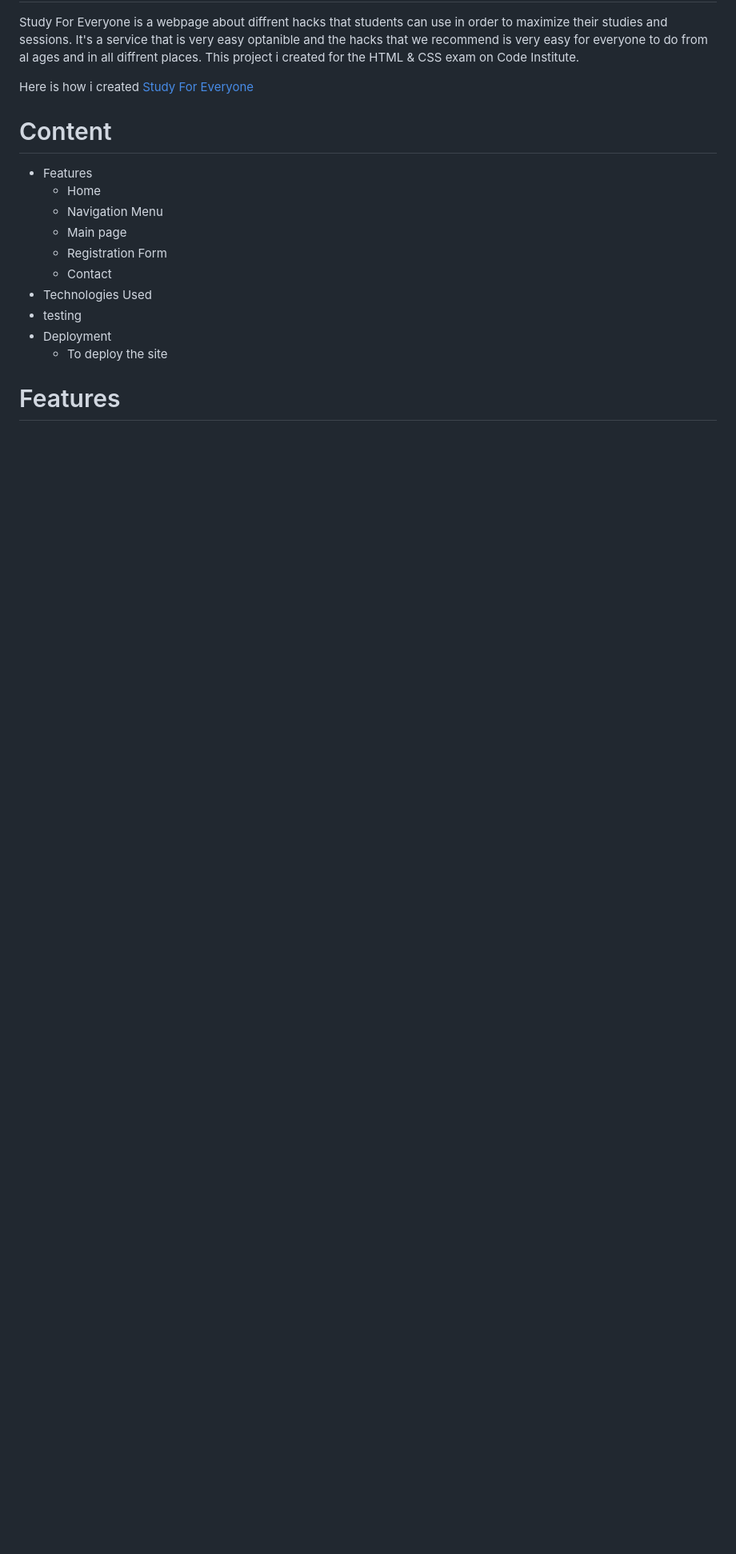
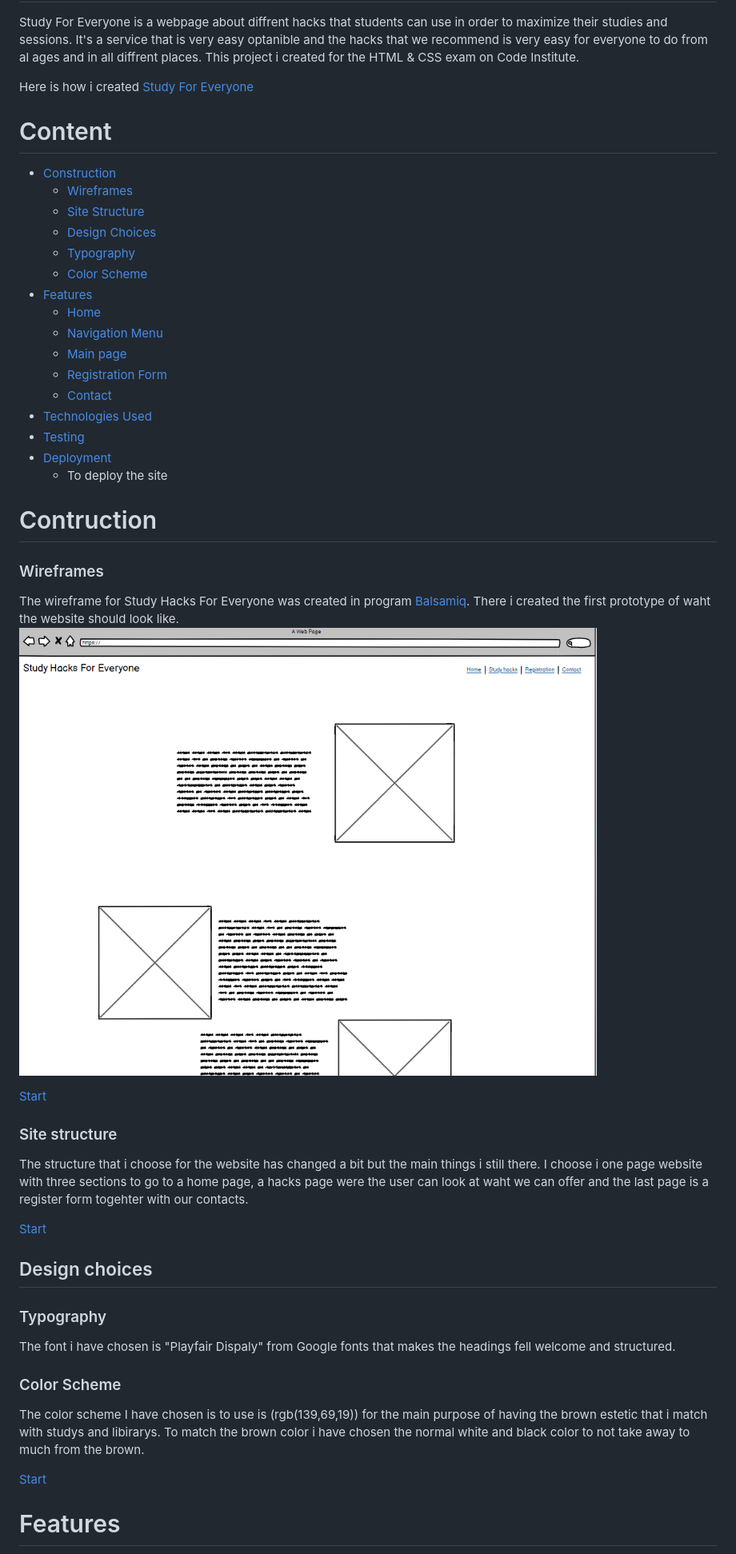
Before and after one commit to HampusStrate/lifehacks, a Markdown page: README.md, the part around the change printed below. Shown: that part at 80% size. GitHub-like rendering; pictures changed too: assets/images/balsamiq test 1.png (added); blank space fills up the shorter version.

Commit message:
Worked the last part on the readme file and constructed it

```diff
--- a/README.md
+++ b/README.md
@@ -7,15 +7,39 @@ This project i created for the HTML & CSS exam on Code Institute.
 Here is how i created <a href="https://hampusstrate.github.io/lifehacks/" target="-blank" rel="noopener">Study For Everyone</a>
 
 # Content
-* Features
-    * Home
-    * Navigation Menu
-    * Main page
-    * Registration Form
-    * Contact
-* Technologies Used
-* testing
-* Deployment
+* [Construction](<#construction>)
+    * [Wireframes](<#wireframes>)
+    * [Site Structure](<#site-structure>)
+    * [Design Choices](<#design-choices>)
+    * [Typography](<#typography>)
+    * [Color Scheme](<#color-scheme>)
+* [Features](<#features>)
+    * [Home](<#home>)
+    * [Navigation Menu](<#navigation-menu>)
+    * [Main page](<#main-page>)
+    * [Registration Form](<#registration-form>)
+    * [Contact](<#contact>)
+* [Technologies Used](<#technologies-used>)
+* [Testing](<#testing-page>)
+* [Deployment](<#deployment>)
     * To deploy the site
 
+# Contruction
+###  Wireframes
+The wireframe for Study Hacks For Everyone was created in program [Balsamiq](https://balsamiq.com/wireframes/?gclid=CjwKCAjw7p6aBhBiEiwA83fGutWOeJ5356YG_PS_EkyZU_WPpN1oS4yZT1vhnJv-dQKOTzuPum_pBBoCvC8QAvD_BwE). There i created the first prototype of waht the website should look like.
+![The First Prototype of the website](assets/images/balsamiq%20test%201.png)
+
+[Start](<#content>)
+###  Site structure
+The structure that i choose for the website has changed a bit but the main things i still there. I choose i one page website with three sections to go to a home page, a hacks page were the user can look at waht we can offer and the last page is a register form togehter with our contacts.
+
+[Start](<#content>)
+##  Design choices
+###  Typography
+The font i have chosen is "Playfair Dispaly" from Google fonts that makes the headings fell welcome and structured.
+### Color Scheme
+The color scheme I have chosen is to use is (rgb(139,69,19)) for the main purpose of having the brown estetic that i match with studys and libirarys.
+To match the brown color i have chosen the normal white and black color to not take away to much from the brown.
+
+[Start](<#content>)
 # Features
```
Also changed, not shown: other parts of README.md (+24 -6 lines), testing.md (+2 -0 lines), assets/images/fork2.png (added), assets/images/part 2.png (added).
